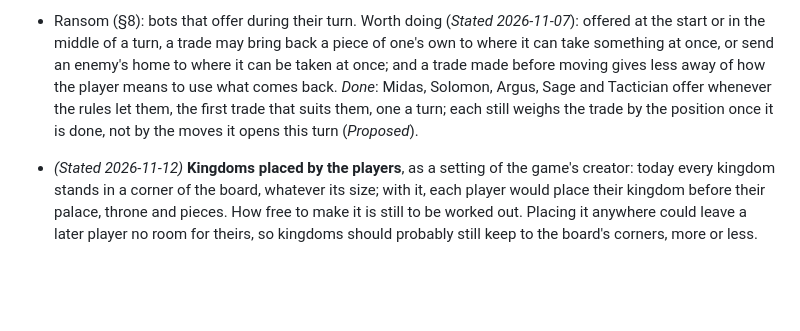
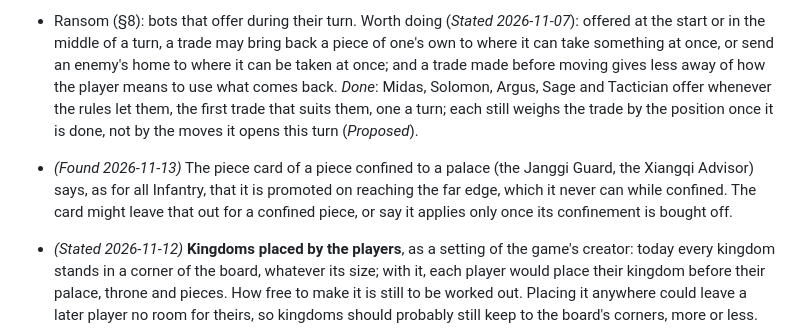
Before and after one commit to nilvon9wo/Zaturnava, a Markdown page: docs/backlog.md, the part around the change. GitHub-like rendering; blank space fills up the shorter version.

Commit message:
Note in the backlog that a confined piece card still tells of promotion
Seen while checking palace pieces in a drafted game: the Janggi Guard card
says it is promoted at the far edge, which it can never reach while
confined.

Co-Authored-By: Claude Opus 5.5 <noreply@anthropic.com>

```diff
--- a/docs/backlog.md
+++ b/docs/backlog.md
@@ -147,6 +147,10 @@ first.
   the player means to use what comes back. *Done*: Midas, Solomon, Argus, Sage and Tactician offer whenever the
   rules let them, the first trade that suits them, one a turn; each still weighs the trade by the position once
   it is done, not by the moves it opens this turn (*Proposed*).
+
+- *(Found 2026-11-13)* The piece card of a piece confined to a palace (the Janggi Guard, the Xiangqi Advisor) says,
+  as for all Infantry, that it is promoted on reaching the far edge, which it never can while confined. The card
+  might leave that out for a confined piece, or say it applies only once its confinement is bought off.
 
 - *(Stated 2026-11-12)* **Kingdoms placed by the players**, as a setting of the game's creator: today every kingdom
   stands in a corner of the board, whatever its size; with it, each player would place their kingdom before their
```
